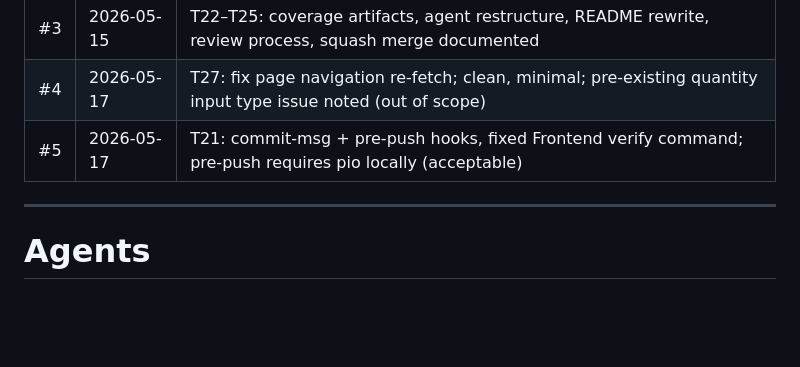
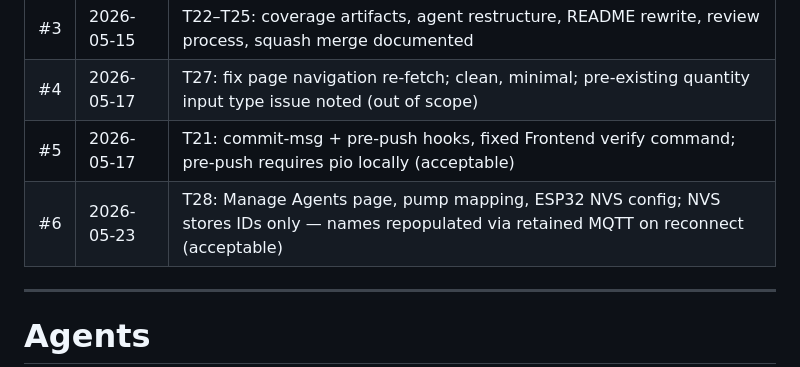
Before and after one commit to codeiakofficial/cocktailmaker, a Markdown page: AGENTS.md, the part around the change. GitHub-like rendering; blank space fills up the shorter version.

Commit message:
chore: add PR #6 Last Review entry to AGENTS.md (T28)
Co-Authored-By: Claude Sonnet 4.6 <noreply@anthropic.com>

```diff
--- a/AGENTS.md
+++ b/AGENTS.md
@@ -71,6 +71,7 @@ Before merging, run a review in Claude Code: ask Claude to read `git diff main..
 | #3 | 2026-05-15 | T22–T25: coverage artifacts, agent restructure, README rewrite, review process, squash merge documented |
 | #4 | 2026-05-17 | T27: fix page navigation re-fetch; clean, minimal; pre-existing quantity input type issue noted (out of scope) |
 | #5 | 2026-05-17 | T21: commit-msg + pre-push hooks, fixed Frontend verify command; pre-push requires pio locally (acceptable) |
+| #6 | 2026-05-23 | T28: Manage Agents page, pump mapping, ESP32 NVS config; NVS stores IDs only — names repopulated via retained MQTT on reconnect (acceptable) |
 
 ---
 
```
